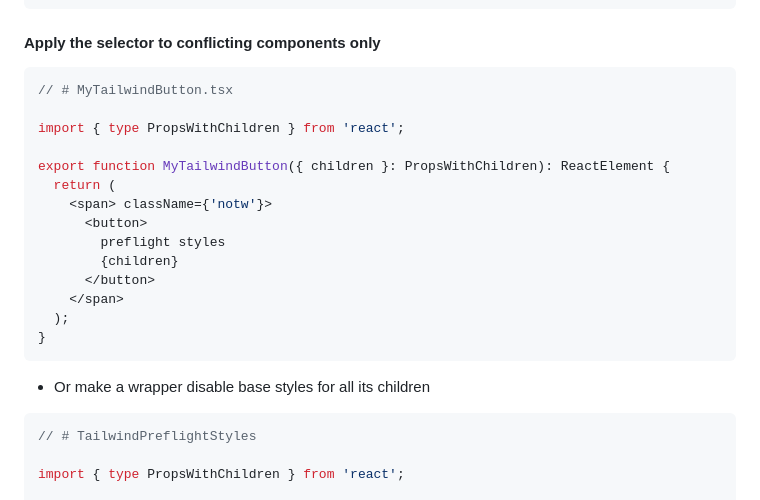
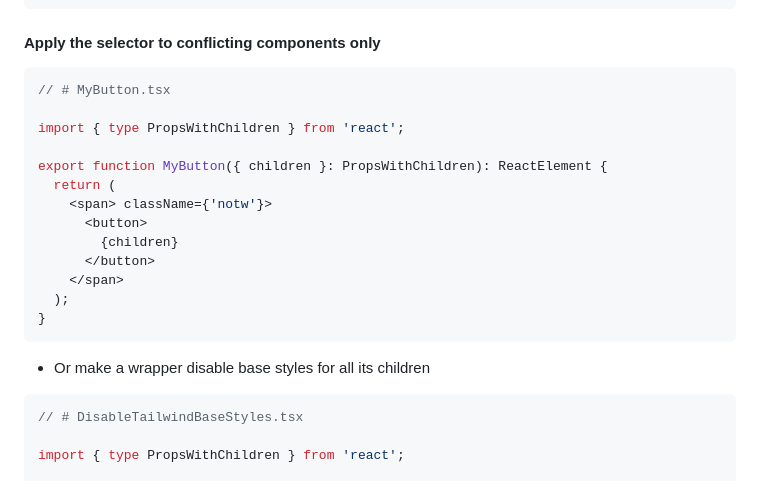
Before and after one commit to Roman86/tailwindcss-scoped-preflight, a Markdown page: README.md, the part around the change. GitHub-like rendering.

Commit message:
fix: readme code sample fixes

````diff
--- a/README.md
+++ b/README.md
@@ -111,15 +111,14 @@ exports.default = config;
 #### Apply the selector to conflicting components only
 
 ```tsx
-// # MyTailwindButton.tsx
+// # MyButton.tsx
 
 import { type PropsWithChildren } from 'react';
 
-export function MyTailwindButton({ children }: PropsWithChildren): ReactElement {
+export function MyButton({ children }: PropsWithChildren): ReactElement {
   return (
     <span> className={'notw'}>
       <button>
-        preflight styles
         {children}
       </button>
     </span>
@@ -130,7 +129,7 @@ export function MyTailwindButton({ children }: PropsWithChildren): ReactElement
 * Or make a wrapper disable base styles for all its children
 
 ```tsx
-// # TailwindPreflightStyles
+// # DisableTailwindBaseStyles.tsx
 
 import { type PropsWithChildren } from 'react';
 
````
